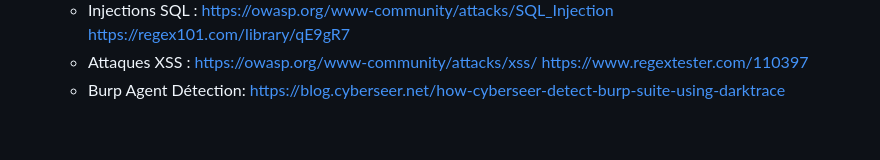
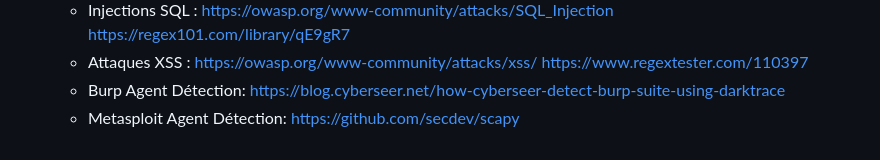
Before and after one commit to AGuerand/Projet-Secu-B3Ynov, a Markdown page: README.md, the part around the change. GitHub-like rendering.

Commit message:
UP 27-04-2023

```diff
--- a/README.md
+++ b/README.md
@@ -95,3 +95,4 @@ Pour réaliser ce projet, voici une liste de ressources et de documentations uti
    - Attaques XSS : https://owasp.org/www-community/attacks/xss/
                     https://www.regextester.com/110397
    - Burp Agent Détection: https://blog.cyberseer.net/how-cyberseer-detect-burp-suite-using-darktrace
+   - Metasploit Agent Détection: https://github.com/secdev/scapy
```
